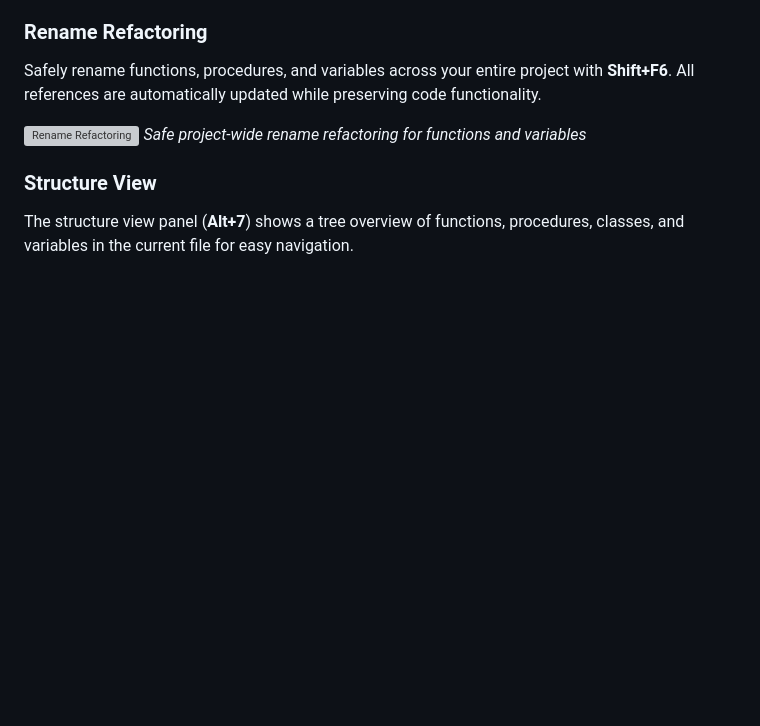
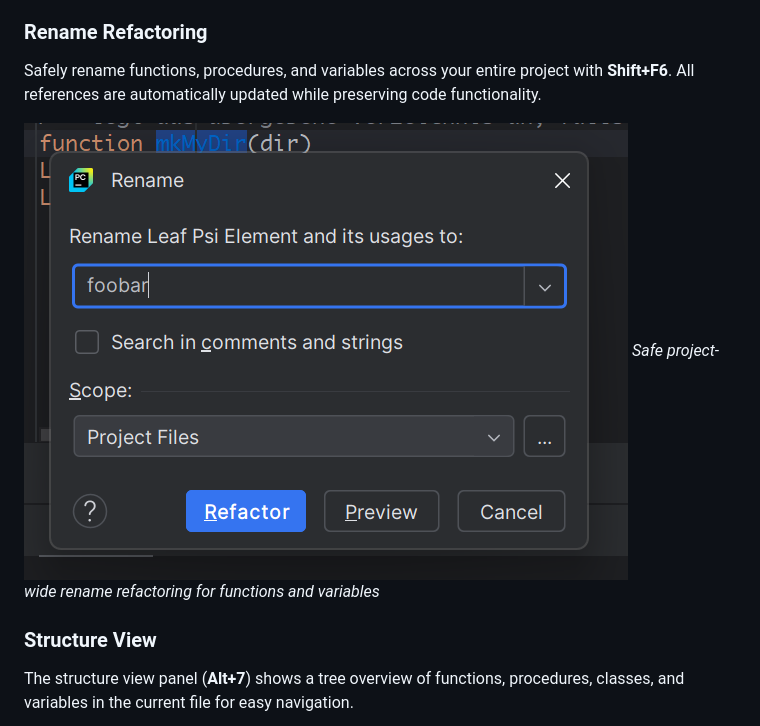
Before and after one commit to jo47011/intellij-harbour, a Markdown page: README.md, the part around the change. Drawn GitHub-style; blank space fills up the shorter version; grey boxes are pictures that could not be loaded.

Commit message:
polish README

```diff
--- a/README.md
+++ b/README.md
@@ -43,7 +43,7 @@ Quickly navigate to function definitions with **Ctrl+Click** or **Ctrl+B**. The
 
 Safely rename functions, procedures, and variables across your entire project with **Shift+F6**. All references are automatically updated while preserving code functionality.
 
-![Rename Refactoring](img/rename-refactoring.png)
+![Rename Refactoring](img/function-rename.png)
 *Safe project-wide rename refactoring for functions and variables*
 
 ### Structure View
```
Also changed, not shown: img/function-rename.png (renamed from img/funtion-rename.png).
